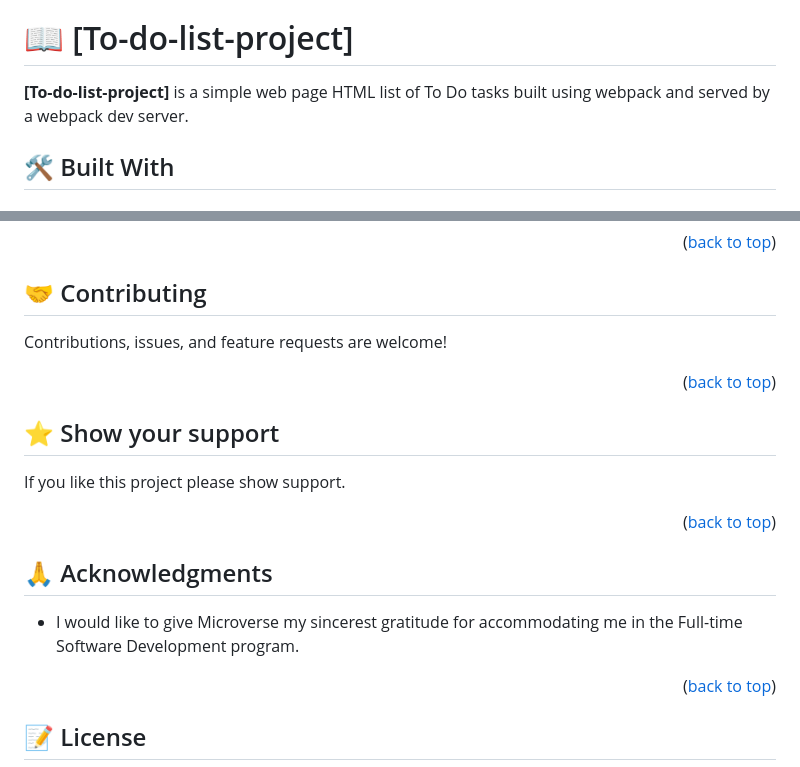
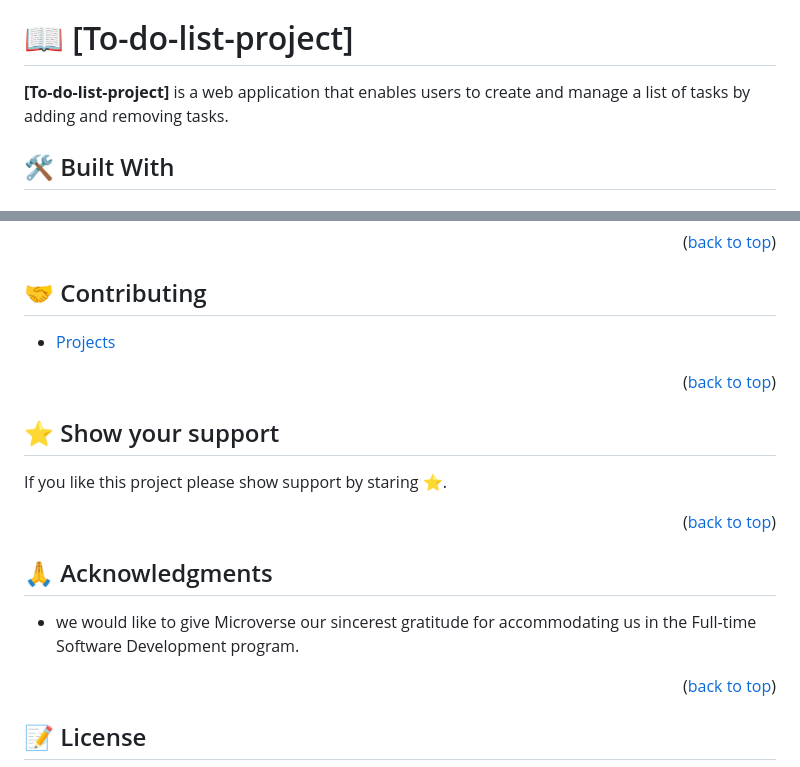
Before and after one commit to HERMON-1995/To-do-list-project, a Markdown page: README.md, 2 parts joined by grey strips. Rendered like a GitHub page.

```diff
--- a/README.md
+++ b/README.md
@@ -29,7 +29,7 @@
 
 # 📖 [To-do-list-project] <a name="about-project"></a>
 
-**[To-do-list-project]** is a simple web page HTML list of To Do tasks built using webpack and served by a webpack dev server.
+**[To-do-list-project]** is a web application that enables users to create and manage a list of tasks by adding and removing tasks.
 
 ## 🛠 Built With <a name="built-with"></a>
 
@@ -115,7 +151,7 @@ Clone this repository to your desired folder: (https://github.com/HERMON-1995/To
 
 ## 🤝 Contributing <a name="contributing"></a>
 
-Contributions, issues, and feature requests are welcome!
+- [Projects](https://github.com/HERMON-1995/My-movies-capstone-project/projects/1)
 
 <p align="right">(<a href="#readme-top">back to top</a>)</p>
 
@@ -123,7 +159,7 @@ Contributions, issues, and feature requests are welcome!
 
 ## ⭐️ Show your support <a name="support"></a>
 
-If you like this project please show support.
+If you like this project please show support by staring ⭐️.
 
 <p align="right">(<a href="#readme-top">back to top</a>)</p>
 
@@ -131,7 +167,7 @@ If you like this project please show support.
 
 ## 🙏 Acknowledgments <a name="acknowledgements"></a>
 
-* I would like to give Microverse my sincerest gratitude for accommodating me in the Full-time Software Development program.
+* we would like to give Microverse our sincerest gratitude for accommodating us in the Full-time Software Development program.
 
 <p align="right">(<a href="#readme-top">back to top</a>)</p>
 
```
Also changed, not shown: other parts of README.md (+55 -19 lines).
